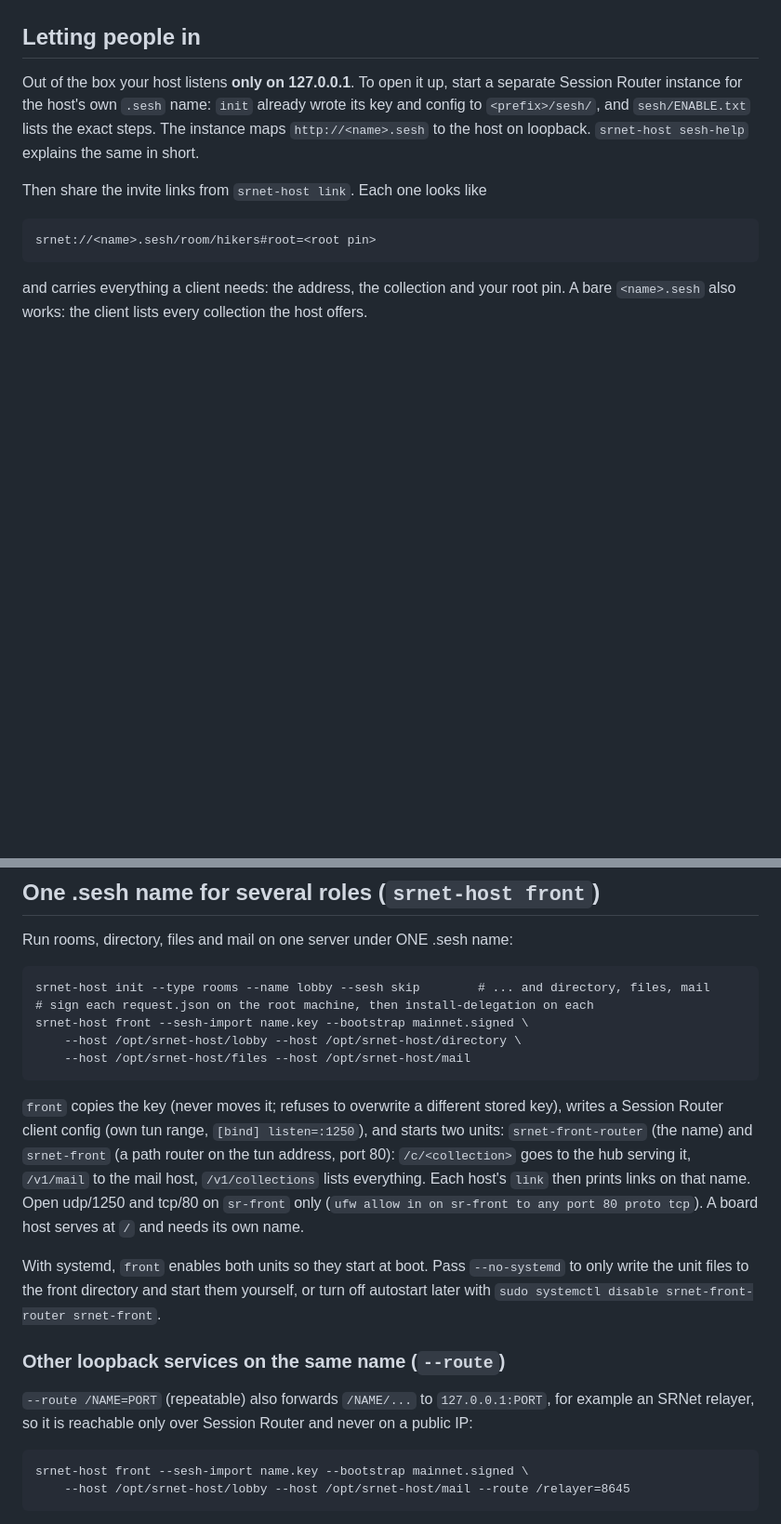
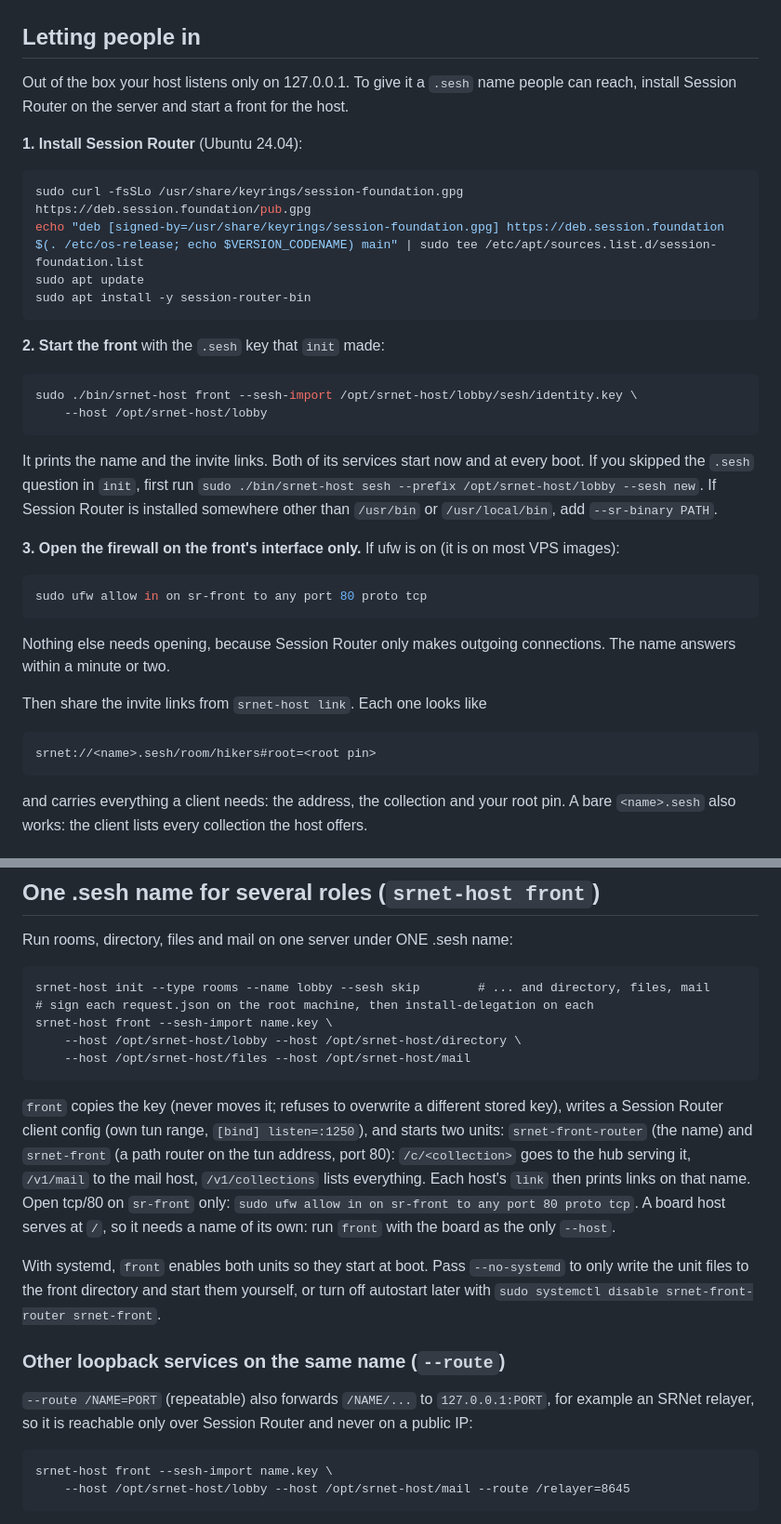
Before and after one commit to SRNet-lab/SRNet-TypedSNApp-HostPack, a Markdown page: docs/HOST-GUIDE.md, 2 parts joined by grey strips. Shown at 93% size. GitHub-like rendering; blank space fills up the shorter version.

````diff
--- a/docs/HOST-GUIDE.md
+++ b/docs/HOST-GUIDE.md
@@ -87,11 +91,38 @@ collection.
 
 ## Letting people in
 
-Out of the box your host listens **only on 127.0.0.1**. To open it up, start a separate
-Session Router instance for the host's own `.sesh` name: `init` already wrote its key and
-config to `<prefix>/sesh/`, and `sesh/ENABLE.txt` lists the exact steps. The instance maps
-`http://<name>.sesh` to the host on loopback. `srnet-host sesh-help` explains the same in
-short.
+Out of the box your host listens only on 127.0.0.1. To give it a `.sesh` name people can reach,
+install Session Router on the server and start a front for the host.
+
+**1. Install Session Router** (Ubuntu 24.04):
+
+```sh
+sudo curl -fsSLo /usr/share/keyrings/session-foundation.gpg https://deb.session.foundation/pub.gpg
+echo "deb [signed-by=/usr/share/keyrings/session-foundation.gpg] https://deb.session.foundation $(. /etc/os-release; echo $VERSION_CODENAME) main" | sudo tee /etc/apt/sources.list.d/session-foundation.list
+sudo apt update
+sudo apt install -y session-router-bin
+```
+
+**2. Start the front** with the `.sesh` key that `init` made:
+
+```sh
+sudo ./bin/srnet-host front --sesh-import /opt/srnet-host/lobby/sesh/identity.key \
+    --host /opt/srnet-host/lobby
+```
+
+It prints the name and the invite links. Both of its services start now and at every boot. If
+you skipped the `.sesh` question in `init`, first run
+`sudo ./bin/srnet-host sesh --prefix /opt/srnet-host/lobby --sesh new`. If Session Router is
+installed somewhere other than `/usr/bin` or `/usr/local/bin`, add `--sr-binary PATH`.
+
+**3. Open the firewall on the front's interface only.** If ufw is on (it is on most VPS images):
+
+```sh
+sudo ufw allow in on sr-front to any port 80 proto tcp
+```
+
+Nothing else needs opening, because Session Router only makes outgoing connections. The name
+answers within a minute or two.
 
 Then share the invite links from `srnet-host link`. Each one looks like
 
@@ -245,7 +276,7 @@ Run rooms, directory, files and mail on one server under ONE .sesh name:
 
     srnet-host init --type rooms --name lobby --sesh skip        # ... and directory, files, mail
     # sign each request.json on the root machine, then install-delegation on each
-    srnet-host front --sesh-import name.key --bootstrap mainnet.signed \
+    srnet-host front --sesh-import name.key \
         --host /opt/srnet-host/lobby --host /opt/srnet-host/directory \
         --host /opt/srnet-host/files --host /opt/srnet-host/mail
 
@@ -253,9 +284,10 @@ Run rooms, directory, files and mail on one server under ONE .sesh name:
 Session Router client config (own tun range, `[bind] listen=:1250`), and starts two units:
 `srnet-front-router` (the name) and `srnet-front` (a path router on the tun address, port 80):
 `/c/<collection>` goes to the hub serving it, `/v1/mail` to the mail host, `/v1/collections`
-lists everything. Each host's `link` then prints links on that name. Open udp/1250 and
-tcp/80 on `sr-front` only (`ufw allow in on sr-front to any port 80 proto tcp`).
-A board host serves at `/` and needs its own name.
+lists everything. Each host's `link` then prints links on that name. Open tcp/80 on
+`sr-front` only: `sudo ufw allow in on sr-front to any port 80 proto tcp`.
+A board host serves at `/`, so it needs a name of its own: run `front` with the board as the
+only `--host`.
 
 With systemd, `front` enables both units so they start at boot. Pass `--no-systemd` to only
 write the unit files to the front directory and start them yourself, or turn off autostart
@@ -266,7 +298,7 @@ later with `sudo systemctl disable srnet-front-router srnet-front`.
 `--route /NAME=PORT` (repeatable) also forwards `/NAME/...` to `127.0.0.1:PORT`, for example an
 SRNet relayer, so it is reachable only over Session Router and never on a public IP:
 
-    srnet-host front --sesh-import name.key --bootstrap mainnet.signed \
+    srnet-host front --sesh-import name.key \
         --host /opt/srnet-host/lobby --host /opt/srnet-host/mail --route /relayer=8645
 
 Re-run `front` with the same `--route` options whenever you change the hosts (routes not given
````
Also changed, not shown: other parts of docs/HOST-GUIDE.md (+5 -1 lines), README.md (+5 -4 lines).
